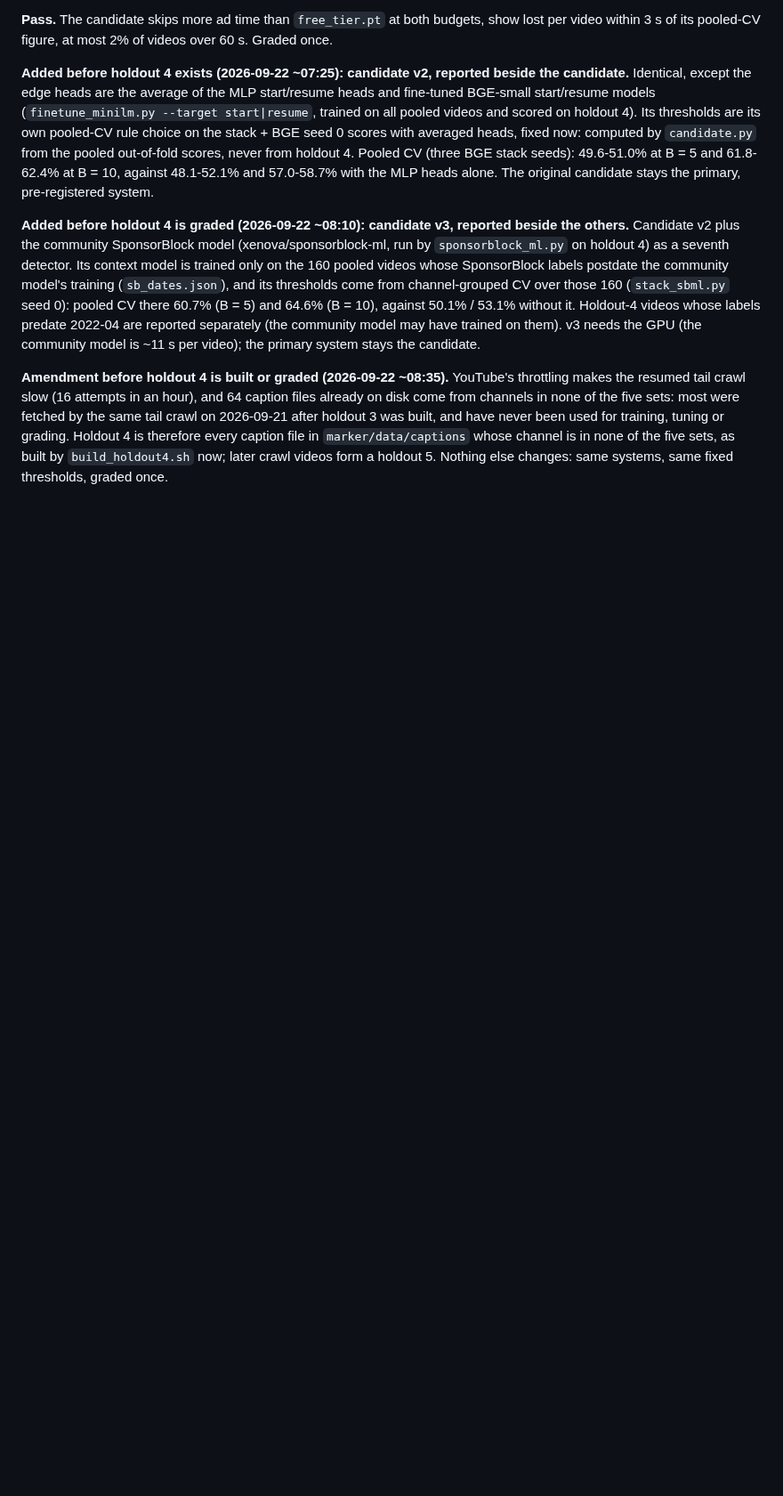
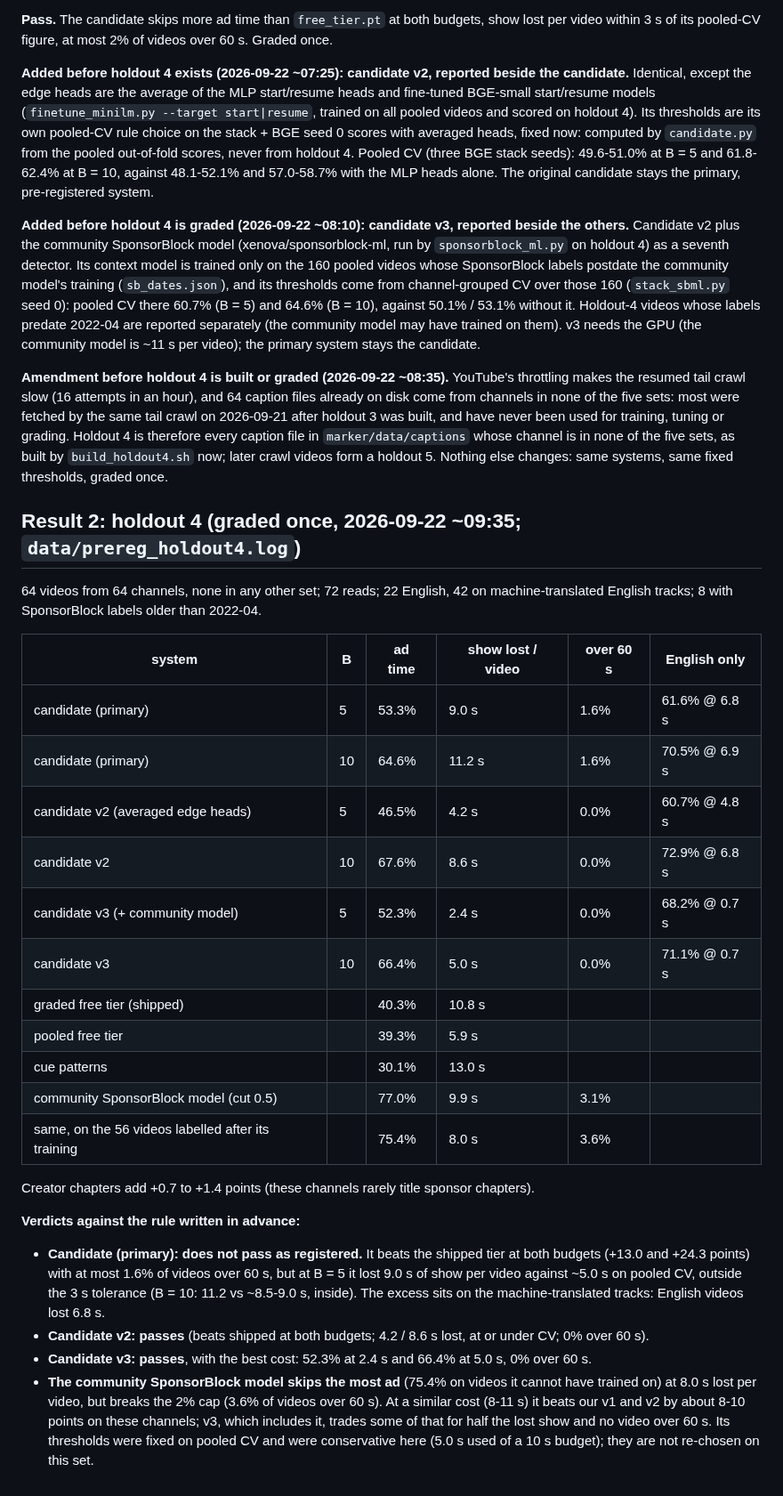
Before and after one commit to SimonDumas79/SponsorSkip, a Markdown page: marker/PREREGISTRATION.md, the part around the change. Shown at 89% size. Rendered like a GitHub page; blank space fills up the shorter version.

Commit message:
marker: holdout 4 graded once (64 channels): v1 fails B=5 lost-show tolerance, v2 and v3 pass; community model 75% at 8 s, breaks the cap
Co-Authored-By: Claude Opus 5 <noreply@anthropic.com>
Claude-Session: https://claude.ai/code/session_017eXrYr4y1nbfPwZQTP3Lf5

```diff
--- a/marker/PREREGISTRATION.md
+++ b/marker/PREREGISTRATION.md
@@ -113,3 +113,37 @@ channels in none of the five sets: most were fetched by the same tail crawl on 2
 caption file in `marker/data/captions` whose channel is in none of the five sets, as built by
 `build_holdout4.sh` now; later crawl videos form a holdout 5. Nothing else changes: same systems, same
 fixed thresholds, graded once.
+
+## Result 2: holdout 4 (graded once, 2026-09-22 ~09:35; `data/prereg_holdout4.log`)
+
+64 videos from 64 channels, none in any other set; 72 reads; 22 English, 42 on machine-translated
+English tracks; 8 with SponsorBlock labels older than 2022-04.
+
+| system | B | ad time | show lost / video | over 60 s | English only |
+|---|---|---|---|---|---|
+| candidate (primary) | 5 | 53.3% | 9.0 s | 1.6% | 61.6% @ 6.8 s |
+| candidate (primary) | 10 | 64.6% | 11.2 s | 1.6% | 70.5% @ 6.9 s |
+| candidate v2 (averaged edge heads) | 5 | 46.5% | 4.2 s | 0.0% | 60.7% @ 4.8 s |
+| candidate v2 | 10 | 67.6% | 8.6 s | 0.0% | 72.9% @ 6.8 s |
+| candidate v3 (+ community model) | 5 | 52.3% | 2.4 s | 0.0% | 68.2% @ 0.7 s |
+| candidate v3 | 10 | 66.4% | 5.0 s | 0.0% | 71.1% @ 0.7 s |
+| graded free tier (shipped) | | 40.3% | 10.8 s | | |
+| pooled free tier | | 39.3% | 5.9 s | | |
+| cue patterns | | 30.1% | 13.0 s | | |
+| community SponsorBlock model (cut 0.5) | | 77.0% | 9.9 s | 3.1% | |
+| same, on the 56 videos labelled after its training | | 75.4% | 8.0 s | 3.6% | |
+
+Creator chapters add +0.7 to +1.4 points (these channels rarely title sponsor chapters).
+
+**Verdicts against the rule written in advance:**
+- **Candidate (primary): does not pass as registered.** It beats the shipped tier at both budgets
+  (+13.0 and +24.3 points) with at most 1.6% of videos over 60 s, but at B = 5 it lost 9.0 s of show
+  per video against ~5.0 s on pooled CV, outside the 3 s tolerance (B = 10: 11.2 vs ~8.5-9.0 s, inside).
+  The excess sits on the machine-translated tracks: English videos lost 6.8 s.
+- **Candidate v2: passes** (beats shipped at both budgets; 4.2 / 8.6 s lost, at or under CV; 0% over 60 s).
+- **Candidate v3: passes**, with the best cost: 52.3% at 2.4 s and 66.4% at 5.0 s, 0% over 60 s.
+- **The community SponsorBlock model skips the most ad** (75.4% on videos it cannot have trained on) at
+  8.0 s lost per video, but breaks the 2% cap (3.6% of videos over 60 s). At a similar cost (8-11 s)
+  it beats our v1 and v2 by about 8-10 points on these channels; v3, which includes it, trades some of
+  that for half the lost show and no video over 60 s. Its thresholds were fixed on pooled CV and were
+  conservative here (5.0 s used of a 10 s budget); they are not re-chosen on this set.
```
